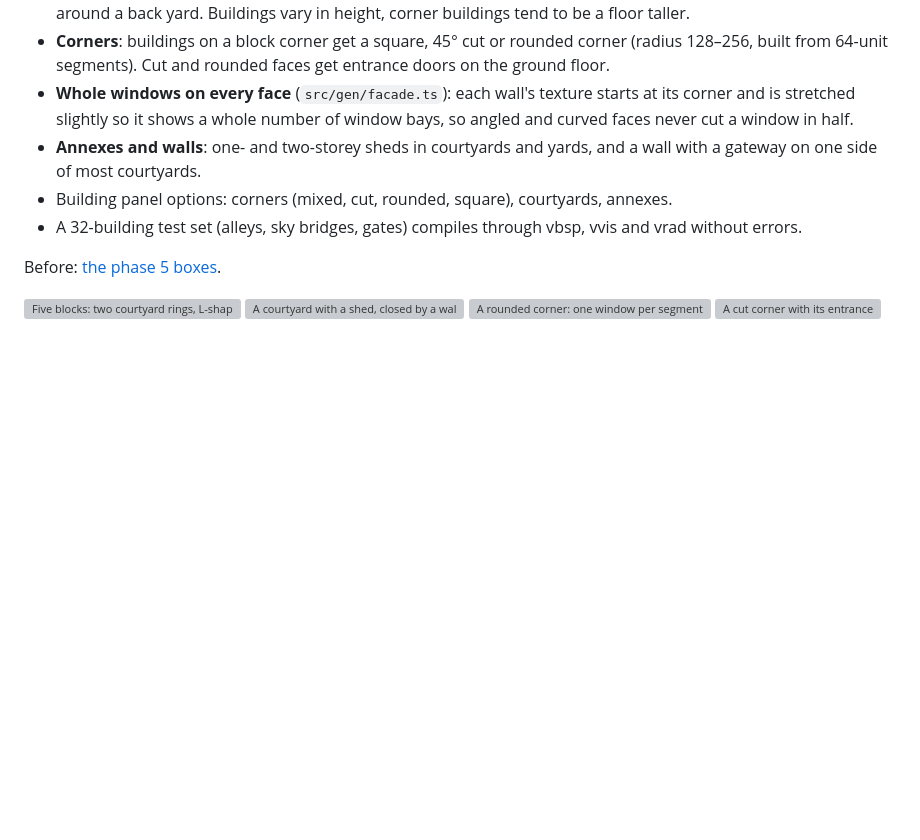
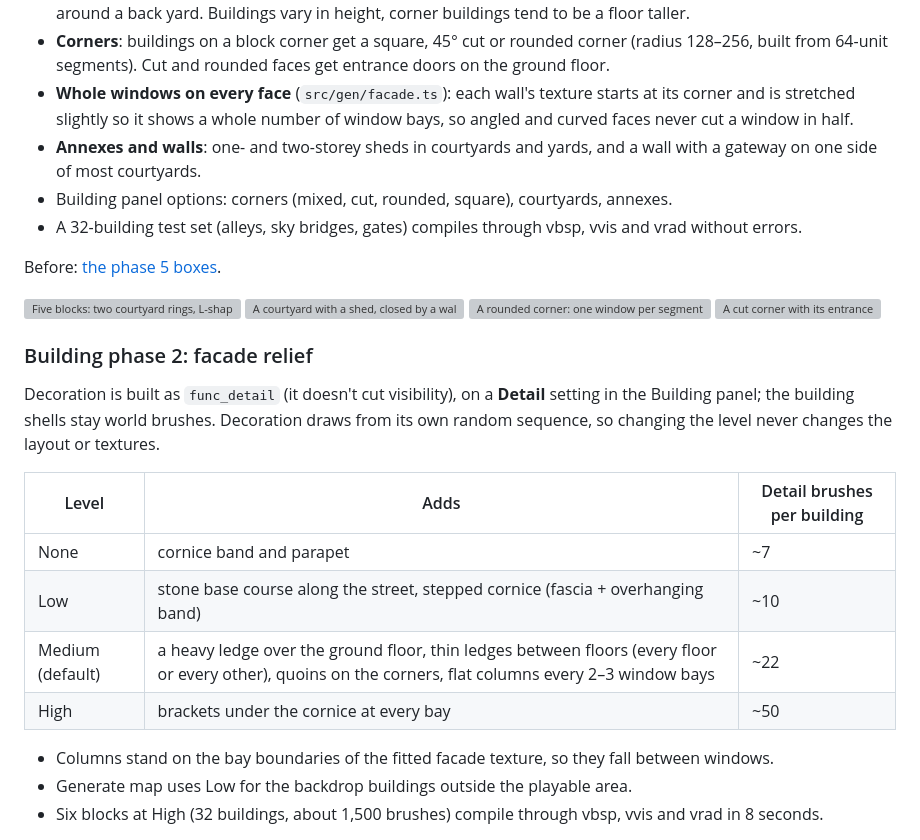
Before and after one commit to LuukKnippenberg/simple-hammer-editor, a Markdown page: README.md, the part around one of its changes. Rendered like a GitHub page; blank space fills up the shorter version; grey boxes are pictures that could not be loaded.

```diff
--- a/README.md
+++ b/README.md
@@ -379,3 +379,20 @@ Before: [the phase 5 boxes](docs/screenshots/phase5-buildings-generated.png).
 ![A rounded corner: one window per segment, an arcade of doors](docs/screenshots/buildings-p1-round-corner.png)
 ![A cut corner with its entrance](docs/screenshots/buildings-p1-cut-corner.png)
 
+### Building phase 2: facade relief
+
+Decoration is built as `func_detail` (it doesn't cut visibility), on a **Detail** setting in the Building
+panel; the building shells stay world brushes. Decoration draws from its own random sequence, so changing
+the level never changes the layout or textures.
+
+| Level | Adds | Detail brushes per building |
+|---|---|---|
+| None | cornice band and parapet | ~7 |
+| Low | stone base course along the street, stepped cornice (fascia + overhanging band) | ~10 |
+| Medium (default) | a heavy ledge over the ground floor, thin ledges between floors (every floor or every other), quoins on the corners, flat columns every 2–3 window bays | ~22 |
+| High | brackets under the cornice at every bay | ~50 |
+
+- Columns stand on the bay boundaries of the fitted facade texture, so they fall between windows.
+- Generate map uses Low for the backdrop buildings outside the playable area.
+- Six blocks at High (32 buildings, about 1,500 brushes) compile through vbsp, vvis and vrad in 8 seconds.
+
```
Also changed, not shown: other parts of README.md (+7 -0 lines), docs/screenshots/buildings-p2-overview.png (added), 14 other files.
